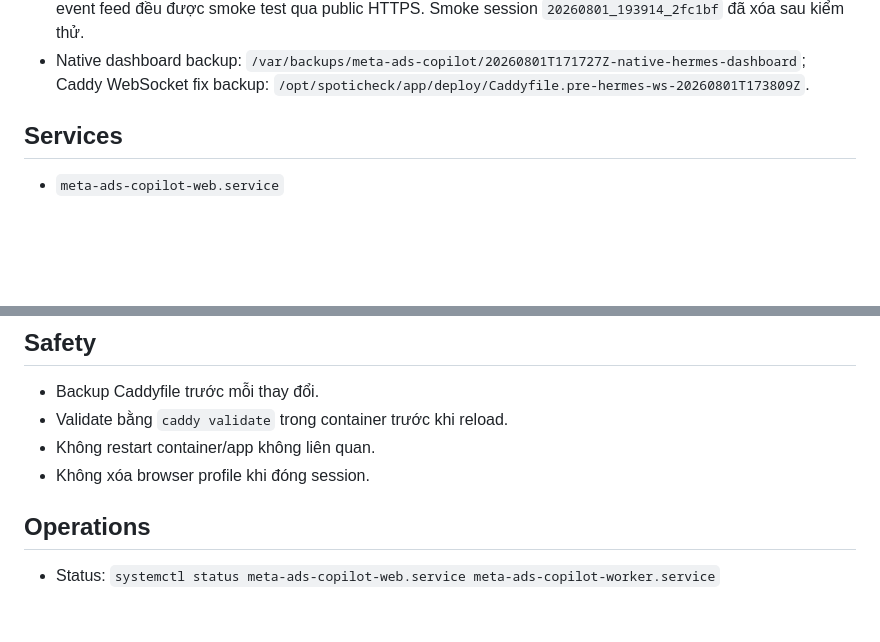
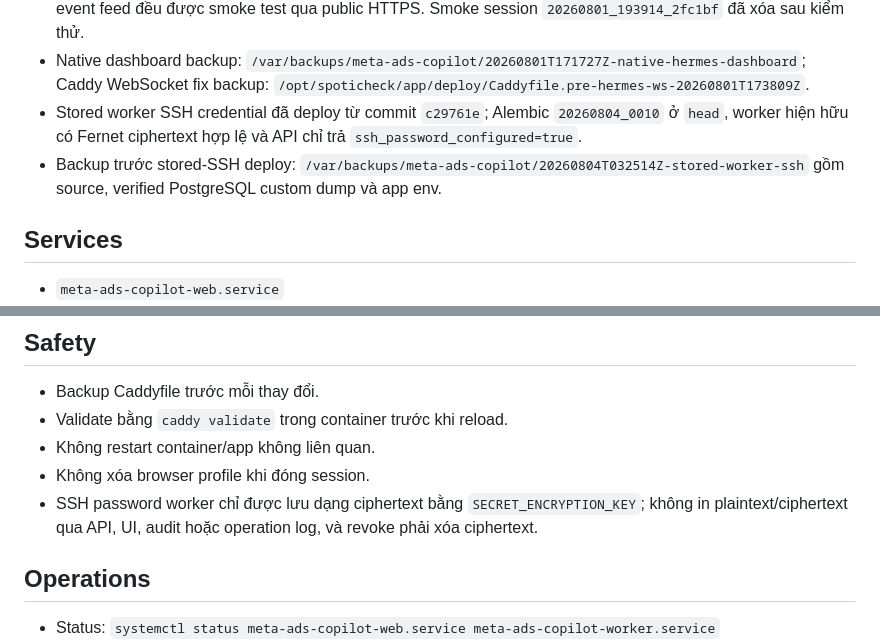
Before and after one commit to pearhoang/ads-facebook-automation, a Markdown page: docs/modules/infra-runtime.md, 2 parts joined by grey strips. Rendered like a GitHub page; blank space fills up the shorter version.

Commit message:
Record stored SSH production rollout

```diff
--- a/docs/modules/infra-runtime.md
+++ b/docs/modules/infra-runtime.md
@@ -69,6 +69,8 @@
 - Caddy auth migration backup: `/opt/spoticheck/app/deploy/Caddyfile.backup-auth-20260731-184555`.
 - Native Hermes Dashboard đã deploy từ commit `3164426`; login basic auth, session Telegram, Chat PTY và tool event feed đều được smoke test qua public HTTPS. Smoke session `20260801_193914_2fc1bf` đã xóa sau kiểm thử.
 - Native dashboard backup: `/var/backups/meta-ads-copilot/20260801T171727Z-native-hermes-dashboard`; Caddy WebSocket fix backup: `/opt/spoticheck/app/deploy/Caddyfile.pre-hermes-ws-20260801T173809Z`.
+- Stored worker SSH credential đã deploy từ commit `c29761e`; Alembic `20260804_0010` ở `head`, worker hiện hữu có Fernet ciphertext hợp lệ và API chỉ trả `ssh_password_configured=true`.
+- Backup trước stored-SSH deploy: `/var/backups/meta-ads-copilot/20260804T032514Z-stored-worker-ssh` gồm source, verified PostgreSQL custom dump và app env.
 
 ## Services
 
@@ -84,6 +86,7 @@
 - Validate bằng `caddy validate` trong container trước khi reload.
 - Không restart container/app không liên quan.
 - Không xóa browser profile khi đóng session.
+- SSH password worker chỉ được lưu dạng ciphertext bằng `SECRET_ENCRYPTION_KEY`; không in plaintext/ciphertext qua API, UI, audit hoặc operation log, và revoke phải xóa ciphertext.
 
 ## Operations
 
```
Also changed, not shown: docs/CHANGELOG.md (+2 -2 lines).
